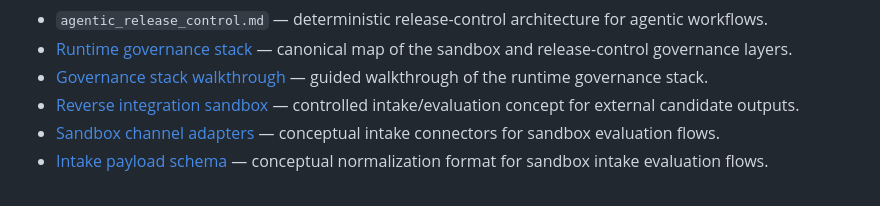
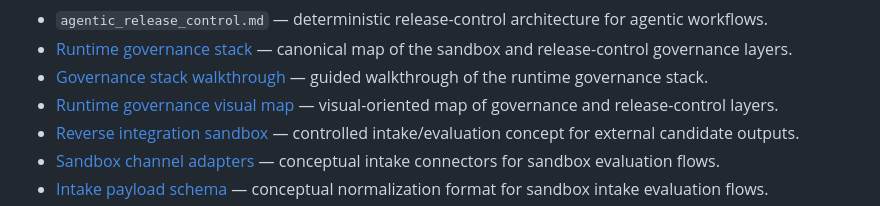
Before and after one commit to SemeAIPletinnya/silence-as-control, a Markdown page: docs/README.md, the part around the change. GitHub-like rendering.

Commit message:
docs: add runtime governance visual map

```diff
--- a/docs/README.md
+++ b/docs/README.md
@@ -19,6 +19,7 @@ You are here: documentation for architecture boundaries and public-facing guidan
 - `agentic_release_control.md` — deterministic release-control architecture for agentic workflows.
 - [Runtime governance stack](runtime_governance_stack.md) — canonical map of the sandbox and release-control governance layers.
 - [Governance stack walkthrough](governance_stack_walkthrough.md) — guided walkthrough of the runtime governance stack.
+- [Runtime governance visual map](runtime_governance_visual_map.md) — visual-oriented map of governance and release-control layers.
 - [Reverse integration sandbox](reverse_integration_sandbox.md) — controlled intake/evaluation concept for external candidate outputs.
 - [Sandbox channel adapters](sandbox_channel_adapters.md) — conceptual intake connectors for sandbox evaluation flows.
 - [Intake payload schema](intake_payload_schema.md) — conceptual normalization format for sandbox intake evaluation flows.
```
Also changed, not shown: README.md (+1 -0 lines), docs/runtime_governance_visual_map.md (added, +170 -0 lines).
